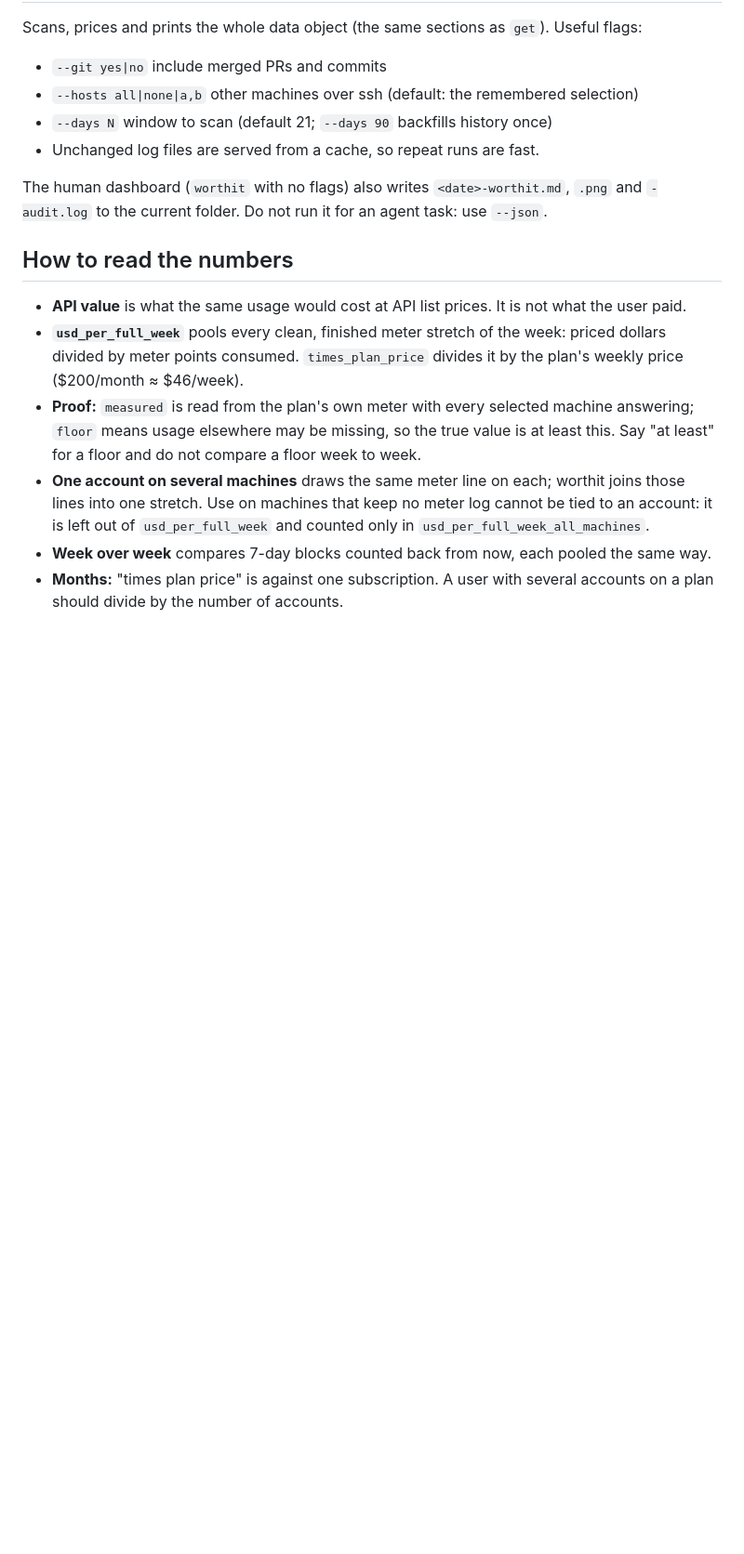
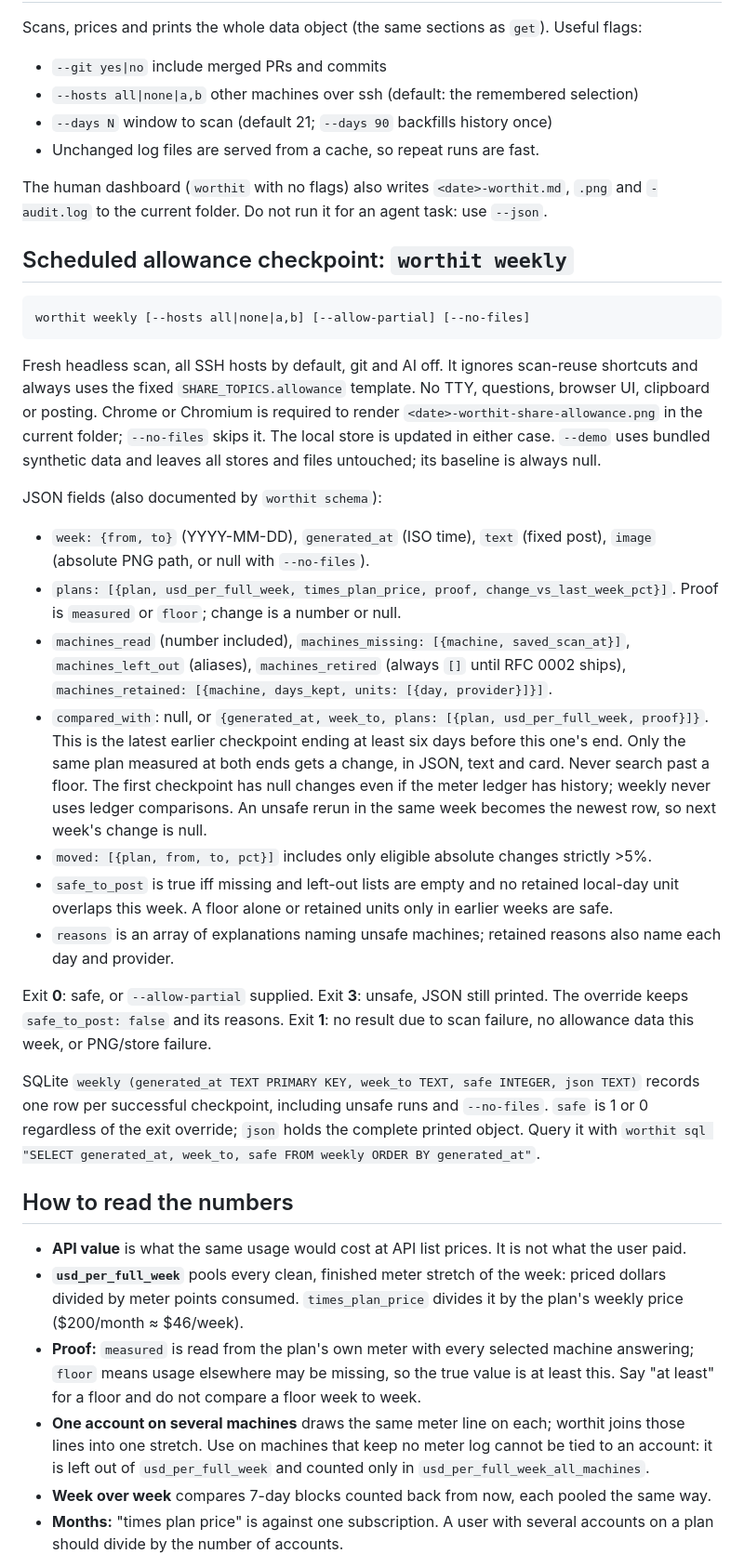
Before and after one commit to namastex888/worthit, a Markdown page: skills/worthit/SKILL.md, the part around one of its changes. Shown at 93% size. Drawn GitHub-style; blank space fills up the shorter version.

````diff
--- a/skills/worthit/SKILL.md
+++ b/skills/worthit/SKILL.md
@@ -107,6 +107,50 @@ Scans, prices and prints the whole data object (the same sections as `get`). Use
 
 The human dashboard (`worthit` with no flags) also writes `<date>-worthit.md`, `.png` and `-audit.log` to the current folder. Do not run it for an agent task: use `--json`.
 
+## Scheduled allowance checkpoint: `worthit weekly`
+
+```
+worthit weekly [--hosts all|none|a,b] [--allow-partial] [--no-files]
+```
+
+Fresh headless scan, all SSH hosts by default, git and AI off. It ignores scan-reuse
+shortcuts and always uses the fixed `SHARE_TOPICS.allowance` template. No TTY, questions,
+browser UI, clipboard or posting. Chrome or Chromium is required to render
+`<date>-worthit-share-allowance.png` in the current folder; `--no-files` skips it.
+The local store is updated in either case.
+`--demo` uses bundled synthetic data and leaves all stores and files untouched;
+its baseline is always null.
+
+JSON fields (also documented by `worthit schema`):
+
+- `week: {from, to}` (YYYY-MM-DD), `generated_at` (ISO time), `text` (fixed post),
+  `image` (absolute PNG path, or null with `--no-files`).
+- `plans: [{plan, usd_per_full_week, times_plan_price, proof, change_vs_last_week_pct}]`.
+  Proof is `measured` or `floor`; change is a number or null.
+- `machines_read` (number included), `machines_missing: [{machine, saved_scan_at}]`,
+  `machines_left_out` (aliases), `machines_retired` (always `[]` until RFC 0002 ships),
+  `machines_retained: [{machine, days_kept, units: [{day, provider}]}]`.
+- `compared_with`: null, or `{generated_at, week_to, plans: [{plan, usd_per_full_week, proof}]}`.
+  This is the latest earlier checkpoint ending at least six days before this one's end.
+  Only the same plan measured at both ends gets a change, in JSON, text and card.
+  Never search past a floor. The first checkpoint has null changes even if the meter
+  ledger has history; weekly never uses ledger comparisons.
+  An unsafe rerun in the same week becomes the newest row, so next week's change is null.
+- `moved: [{plan, from, to, pct}]` includes only eligible absolute changes strictly >5%.
+- `safe_to_post` is true iff missing and left-out lists are empty and no retained local-day
+  unit overlaps this week. A floor alone or retained units only in earlier weeks are safe.
+- `reasons` is an array of explanations naming unsafe machines; retained reasons also
+  name each day and provider.
+
+Exit **0**: safe, or `--allow-partial` supplied. Exit **3**: unsafe, JSON still printed.
+The override keeps `safe_to_post: false` and its reasons. Exit **1**: no result due to
+scan failure, no allowance data this week, or PNG/store failure.
+
+SQLite `weekly (generated_at TEXT PRIMARY KEY, week_to TEXT, safe INTEGER, json TEXT)`
+records one row per successful checkpoint, including unsafe runs and `--no-files`.
+`safe` is 1 or 0 regardless of the exit override; `json` holds the complete printed object.
+Query it with `worthit sql "SELECT generated_at, week_to, safe FROM weekly ORDER BY generated_at"`.
+
 ## How to read the numbers
 
 - **API value** is what the same usage would cost at API list prices. It is not what the user paid.
````
Also changed, not shown: other parts of skills/worthit/SKILL.md (+1 -1 lines), README.md (+21 -0 lines), docs/weekly-checkpoint-demo.png (added), 12 other files.
